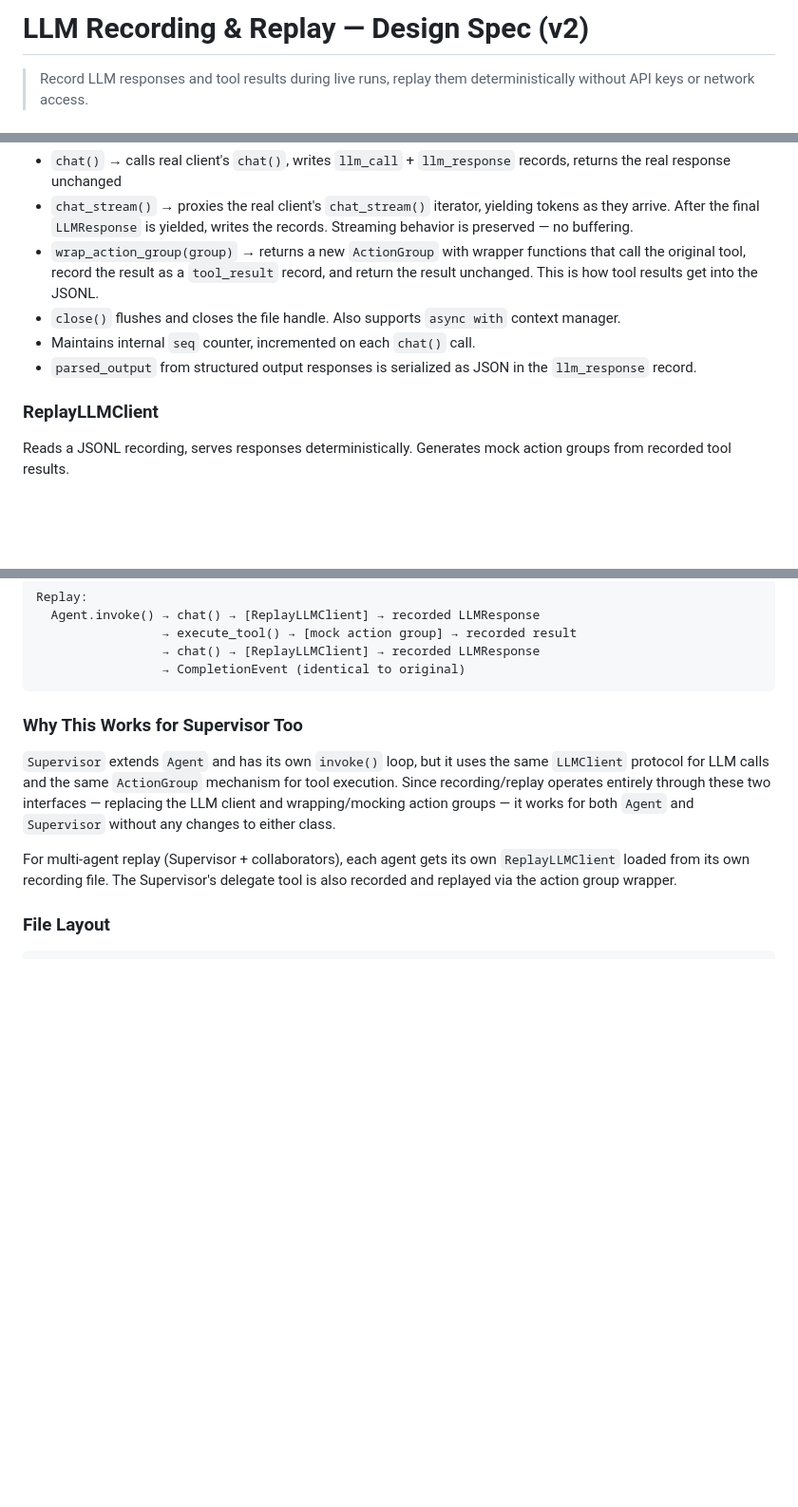
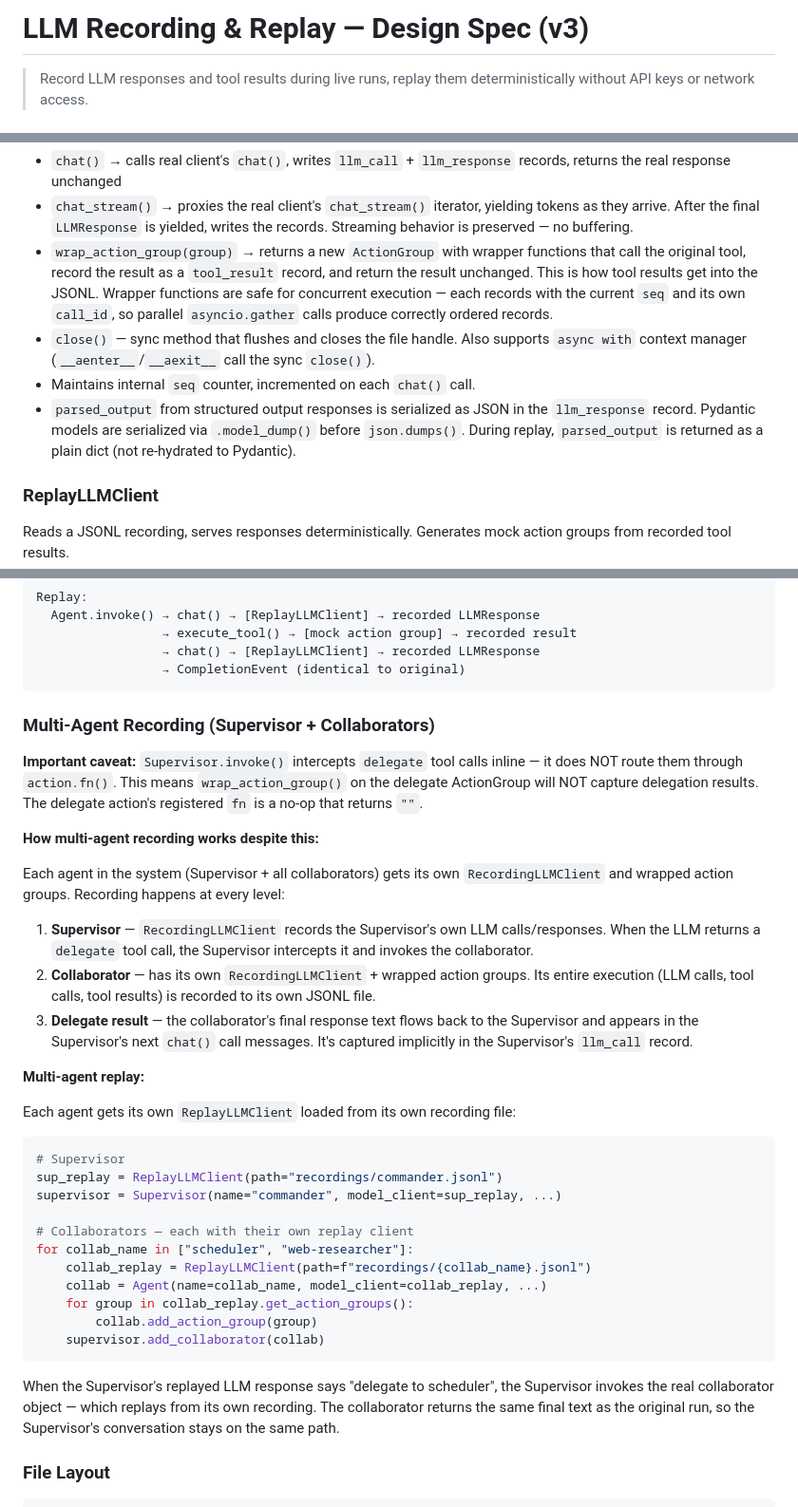
Before and after one commit to sivang/bedsheet, a Markdown page: docs/plans/2026-03-12-llm-recording-replay-design.md, 3 parts joined by grey strips. Shown at 95% size. GitHub-like rendering; blank space fills up the shorter version.

Commit message:
docs: recording/replay spec v3 — address review findings
Fix Supervisor delegate interception (record at collaborator level),
parallel tool execution safety, action group schema handling, error
replay via RuntimeError, parsed_output Pydantic serialization, and
system_hash datetime limitation.

````diff
--- a/docs/plans/2026-03-12-llm-recording-replay-design.md
+++ b/docs/plans/2026-03-12-llm-recording-replay-design.md
@@ -1,4 +1,4 @@
-# LLM Recording & Replay — Design Spec (v2)
+# LLM Recording & Replay — Design Spec (v3)
 
 > Record LLM responses and tool results during live runs, replay them deterministically without API keys or network access.
 
@@ -66,10 +66,10 @@ recorder.close()
 Behavior:
 - `chat()` → calls real client's `chat()`, writes `llm_call` + `llm_response` records, returns the real response unchanged
 - `chat_stream()` → proxies the real client's `chat_stream()` iterator, yielding tokens as they arrive. After the final `LLMResponse` is yielded, writes the records. Streaming behavior is preserved — no buffering.
-- `wrap_action_group(group)` → returns a new `ActionGroup` with wrapper functions that call the original tool, record the result as a `tool_result` record, and return the result unchanged. This is how tool results get into the JSONL.
-- `close()` flushes and closes the file handle. Also supports `async with` context manager.
+- `wrap_action_group(group)` → returns a new `ActionGroup` with wrapper functions that call the original tool, record the result as a `tool_result` record, and return the result unchanged. This is how tool results get into the JSONL. Wrapper functions are safe for concurrent execution — each records with the current `seq` and its own `call_id`, so parallel `asyncio.gather` calls produce correctly ordered records.
+- `close()` — sync method that flushes and closes the file handle. Also supports `async with` context manager (`__aenter__`/`__aexit__` call the sync `close()`).
 - Maintains internal `seq` counter, incremented on each `chat()` call.
-- `parsed_output` from structured output responses is serialized as JSON in the `llm_response` record.
+- `parsed_output` from structured output responses is serialized as JSON in the `llm_response` record. Pydantic models are serialized via `.model_dump()` before `json.dumps()`. During replay, `parsed_output` is returned as a plain dict (not re-hydrated to Pydantic).
 
 ### ReplayLLMClient
 
@@ -113,11 +113,37 @@ Replay:
                  → CompletionEvent (identical to original)
 ```
 
-### Why This Works for Supervisor Too
+### Multi-Agent Recording (Supervisor + Collaborators)
 
-`Supervisor` extends `Agent` and has its own `invoke()` loop, but it uses the same `LLMClient` protocol for LLM calls and the same `ActionGroup` mechanism for tool execution. Since recording/replay operates entirely through these two interfaces — replacing the LLM client and wrapping/mocking action groups — it works for both `Agent` and `Supervisor` without any changes to either class.
+**Important caveat:** `Supervisor.invoke()` intercepts `delegate` tool calls inline — it does NOT route them through `action.fn()`. This means `wrap_action_group()` on the delegate ActionGroup will NOT capture delegation results. The delegate action's registered `fn` is a no-op that returns `""`.
 
-For multi-agent replay (Supervisor + collaborators), each agent gets its own `ReplayLLMClient` loaded from its own recording file. The Supervisor's delegate tool is also recorded and replayed via the action group wrapper.
+**How multi-agent recording works despite this:**
+
+Each agent in the system (Supervisor + all collaborators) gets its own `RecordingLLMClient` and wrapped action groups. Recording happens at every level:
+
+1. **Supervisor** — `RecordingLLMClient` records the Supervisor's own LLM calls/responses. When the LLM returns a `delegate` tool call, the Supervisor intercepts it and invokes the collaborator.
+2. **Collaborator** — has its own `RecordingLLMClient` + wrapped action groups. Its entire execution (LLM calls, tool calls, tool results) is recorded to its own JSONL file.
+3. **Delegate result** — the collaborator's final response text flows back to the Supervisor and appears in the Supervisor's next `chat()` call messages. It's captured implicitly in the Supervisor's `llm_call` record.
+
+**Multi-agent replay:**
+
+Each agent gets its own `ReplayLLMClient` loaded from its own recording file:
+
+```python
+# Supervisor
+sup_replay = ReplayLLMClient(path="recordings/commander.jsonl")
+supervisor = Supervisor(name="commander", model_client=sup_replay, ...)
+
+# Collaborators — each with their own replay client
+for collab_name in ["scheduler", "web-researcher"]:
+    collab_replay = ReplayLLMClient(path=f"recordings/{collab_name}.jsonl")
+    collab = Agent(name=collab_name, model_client=collab_replay, ...)
+    for group in collab_replay.get_action_groups():
+        collab.add_action_group(group)
+    supervisor.add_collaborator(collab)
+```
+
+When the Supervisor's replayed LLM response says "delegate to scheduler", the Supervisor invokes the real collaborator object — which replays from its own recording. The collaborator returns the same final text as the original run, so the Supervisor's conversation stays on the same path.
 
 ### File Layout
 
````
Also changed, not shown: other parts of docs/plans/2026-03-12-llm-recording-replay-design.md (+6 -2 lines).
